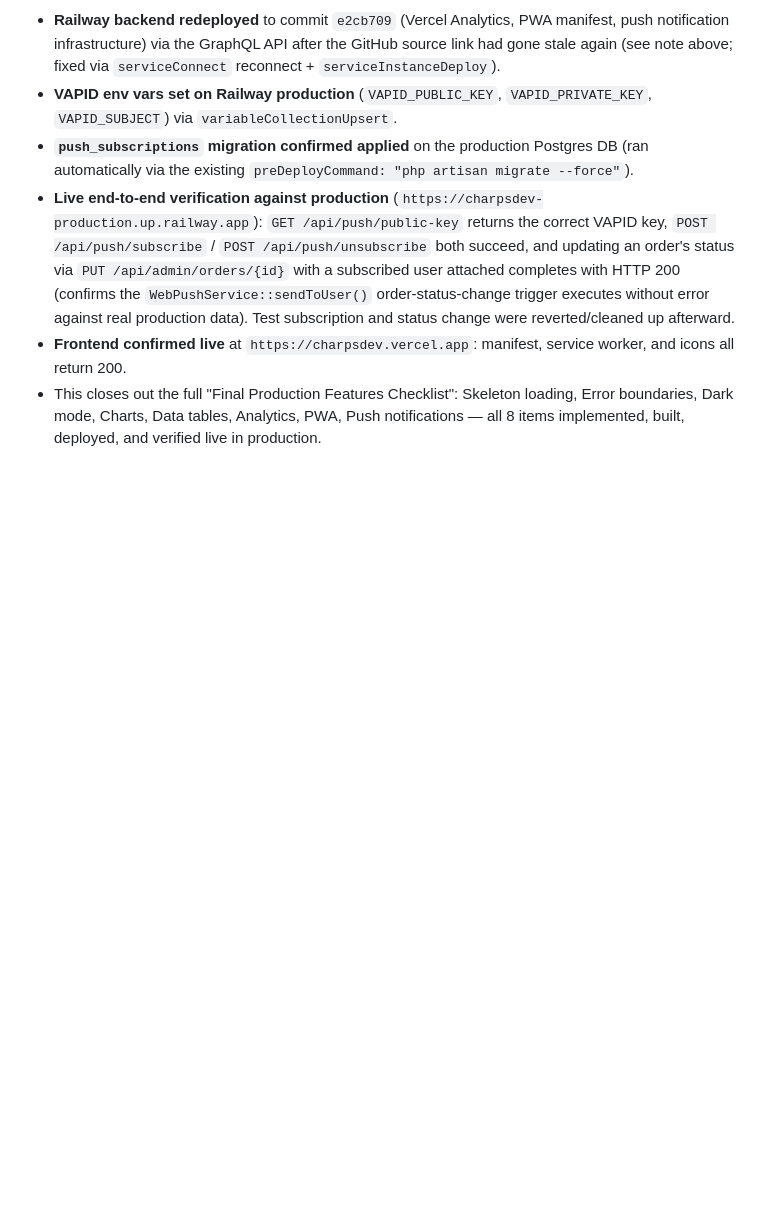
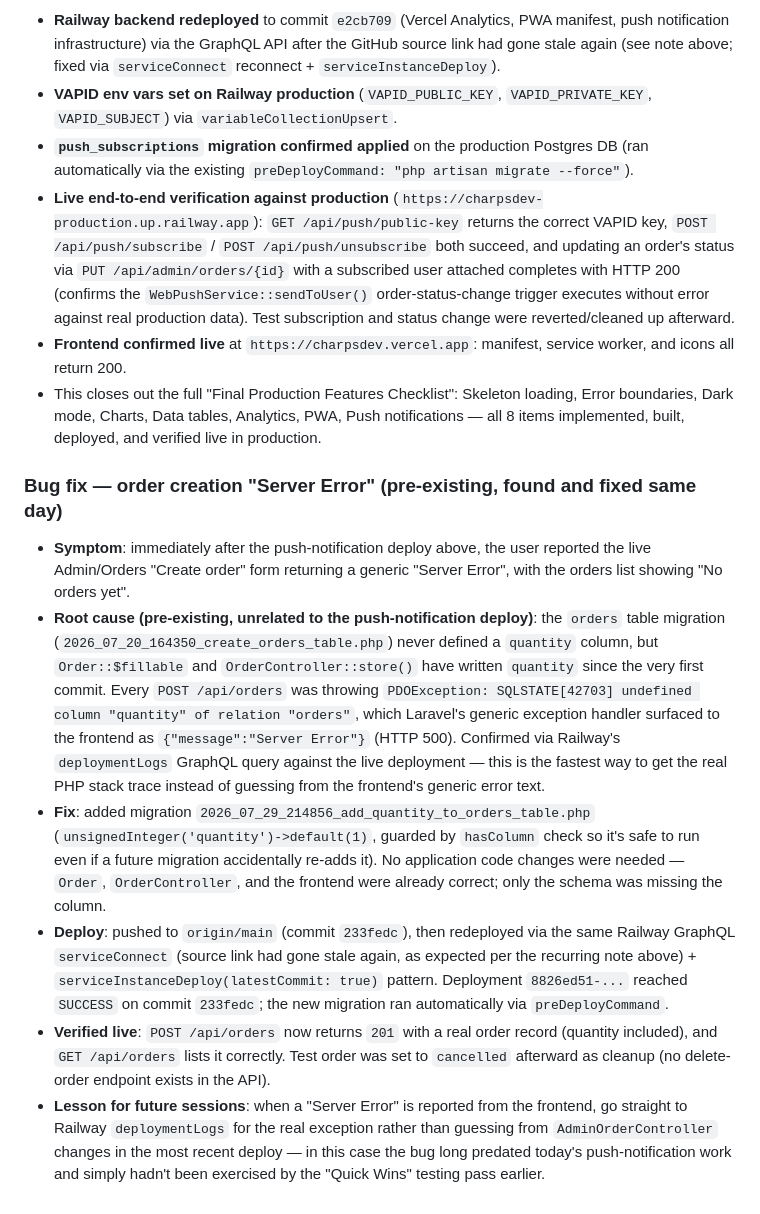
Before and after one commit to Clearkess/charpsdev, a Markdown page: README.md, the part around the change. GitHub-like rendering; blank space fills up the shorter version.

Commit message:
docs: record order-creation 'Server Error' root cause and fix

```diff
--- a/README.md
+++ b/README.md
@@ -155,3 +155,11 @@ The Next.js frontend uses the following stack for data fetching, state, UI, and
 - **Live end-to-end verification against production** (`https://charpsdev-production.up.railway.app`): `GET /api/push/public-key` returns the correct VAPID key, `POST /api/push/subscribe` / `POST /api/push/unsubscribe` both succeed, and updating an order's status via `PUT /api/admin/orders/{id}` with a subscribed user attached completes with HTTP 200 (confirms the `WebPushService::sendToUser()` order-status-change trigger executes without error against real production data). Test subscription and status change were reverted/cleaned up afterward.
 - **Frontend confirmed live** at `https://charpsdev.vercel.app`: manifest, service worker, and icons all return 200.
 - This closes out the full "Final Production Features Checklist": Skeleton loading, Error boundaries, Dark mode, Charts, Data tables, Analytics, PWA, Push notifications — all 8 items implemented, built, deployed, and verified live in production.
+
+### Bug fix — order creation "Server Error" (pre-existing, found and fixed same day)
+- **Symptom**: immediately after the push-notification deploy above, the user reported the live Admin/Orders "Create order" form returning a generic "Server Error", with the orders list showing "No orders yet".
+- **Root cause (pre-existing, unrelated to the push-notification deploy)**: the `orders` table migration (`2026_07_20_164350_create_orders_table.php`) never defined a `quantity` column, but `Order::$fillable` and `OrderController::store()` have written `quantity` since the very first commit. Every `POST /api/orders` was throwing `PDOException: SQLSTATE[42703] undefined column "quantity" of relation "orders"`, which Laravel's generic exception handler surfaced to the frontend as `{"message":"Server Error"}` (HTTP 500). Confirmed via Railway's `deploymentLogs` GraphQL query against the live deployment — this is the fastest way to get the real PHP stack trace instead of guessing from the frontend's generic error text.
+- **Fix**: added migration `2026_07_29_214856_add_quantity_to_orders_table.php` (`unsignedInteger('quantity')->default(1)`, guarded by `hasColumn` check so it's safe to run even if a future migration accidentally re-adds it). No application code changes were needed — `Order`, `OrderController`, and the frontend were already correct; only the schema was missing the column.
+- **Deploy**: pushed to `origin/main` (commit `233fedc`), then redeployed via the same Railway GraphQL `serviceConnect` (source link had gone stale again, as expected per the recurring note above) + `serviceInstanceDeploy(latestCommit: true)` pattern. Deployment `8826ed51-...` reached `SUCCESS` on commit `233fedc`; the new migration ran automatically via `preDeployCommand`.
+- **Verified live**: `POST /api/orders` now returns `201` with a real order record (quantity included), and `GET /api/orders` lists it correctly. Test order was set to `cancelled` afterward as cleanup (no delete-order endpoint exists in the API).
+- **Lesson for future sessions**: when a "Server Error" is reported from the frontend, go straight to Railway `deploymentLogs` for the real exception rather than guessing from `AdminOrderController` changes in the most recent deploy — in this case the bug long predated today's push-notification work and simply hadn't been exercised by the "Quick Wins" testing pass earlier.
```
